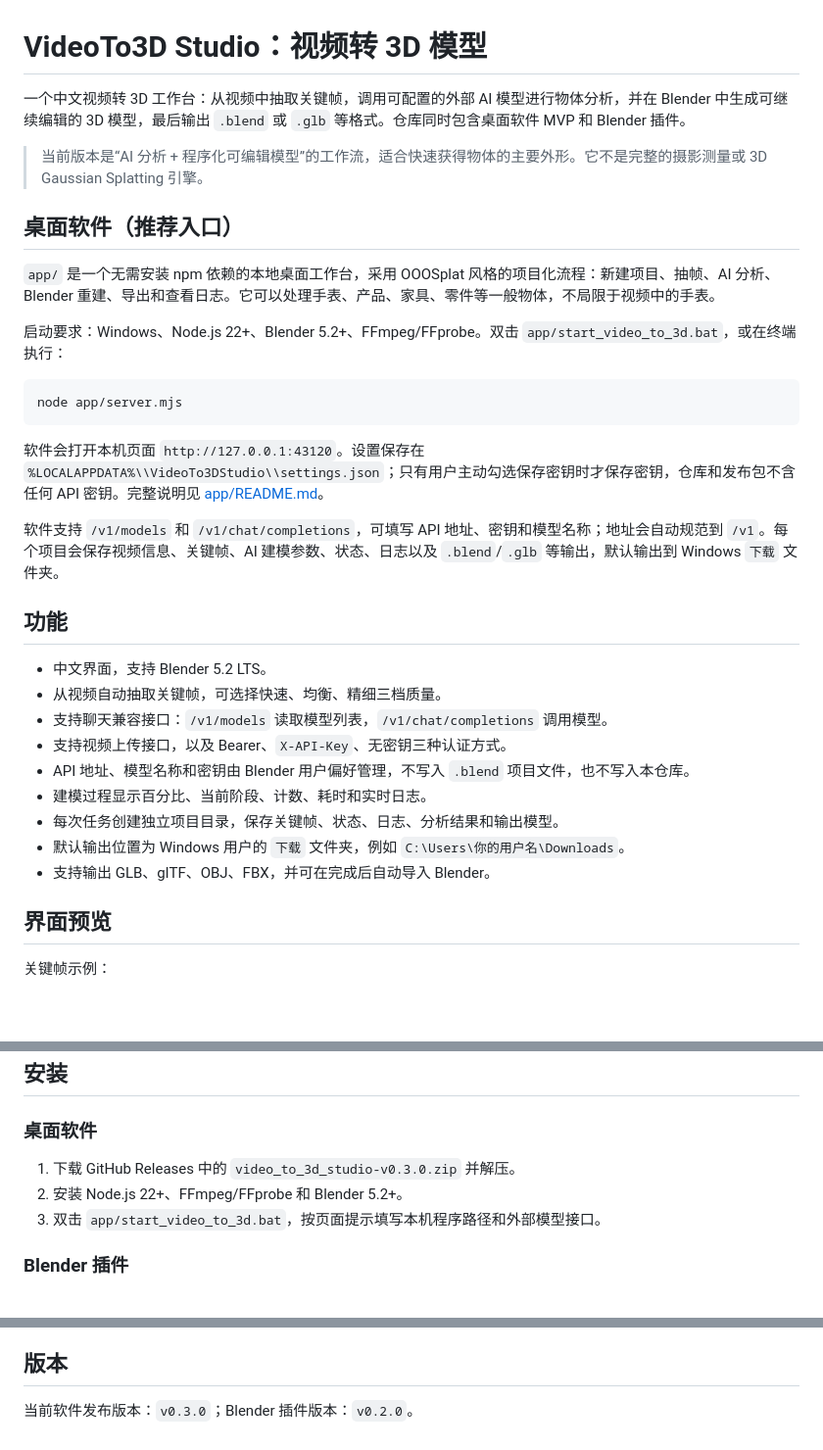
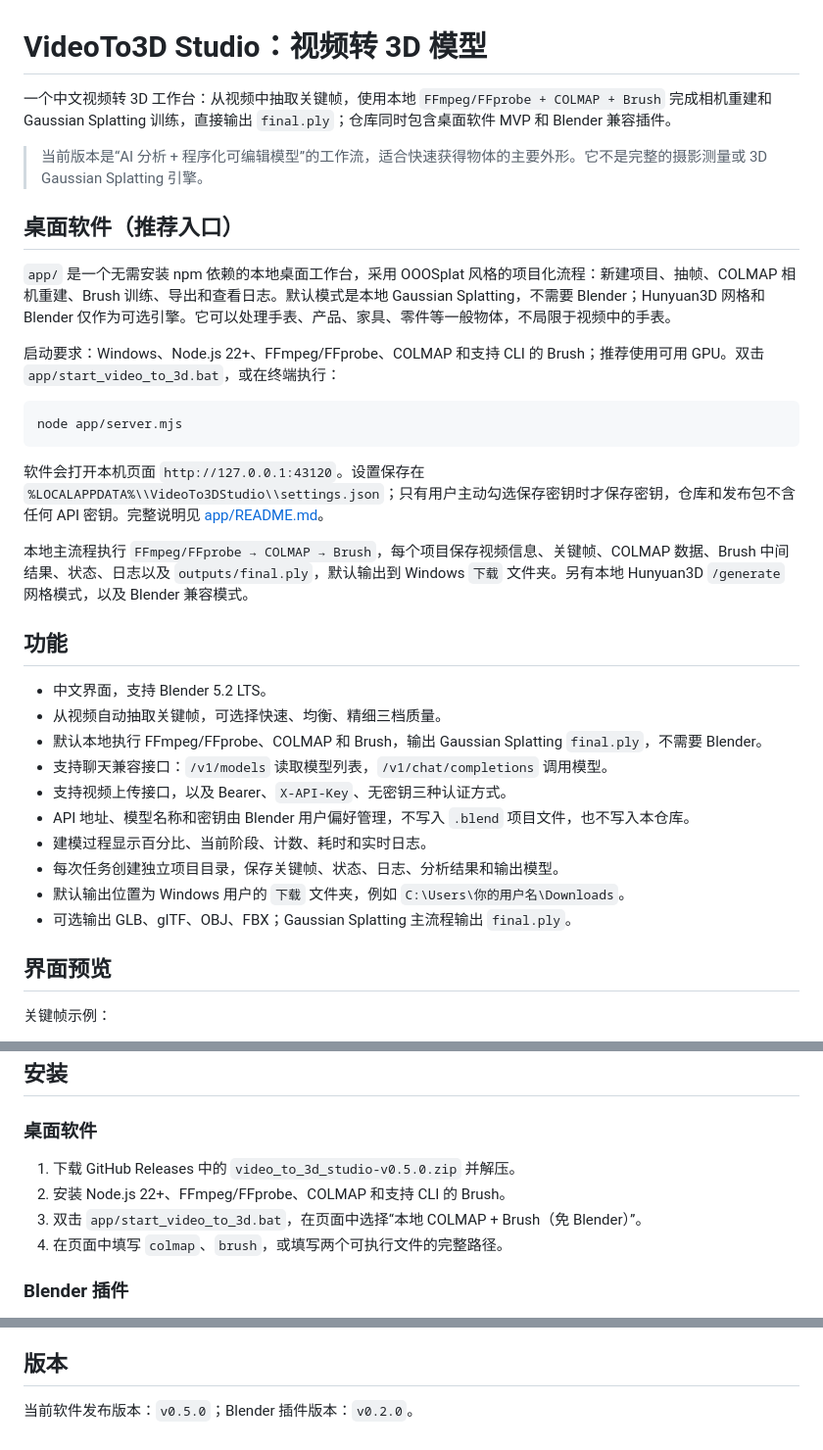
Before and after one commit to dhue5/video-to-3d-zh, a Markdown page: README.md, 3 parts joined by grey strips. Shown at 98% size. Rendered like a GitHub page; blank space fills up the shorter version.

Commit message:
docs: make COLMAP Brush the default workflow
Document the local FFmpeg/FFprobe, COLMAP, and Brush core with no Blender required.

````diff
--- a/README.md
+++ b/README.md
@@ -1,14 +1,14 @@
 # VideoTo3D Studio：视频转 3D 模型
 
-一个中文视频转 3D 工作台：从视频中抽取关键帧，调用可配置的外部 AI 模型进行物体分析，并在 Blender 中生成可继续编辑的 3D 模型，最后输出 `.blend` 或 `.glb` 等格式。仓库同时包含桌面软件 MVP 和 Blender 插件。
+一个中文视频转 3D 工作台：从视频中抽取关键帧，使用本地 `FFmpeg/FFprobe + COLMAP + Brush` 完成相机重建和 Gaussian Splatting 训练，直接输出 `final.ply`；仓库同时包含桌面软件 MVP 和 Blender 兼容插件。
 
 > 当前版本是“AI 分析 + 程序化可编辑模型”的工作流，适合快速获得物体的主要外形。它不是完整的摄影测量或 3D Gaussian Splatting 引擎。
 
 ## 桌面软件（推荐入口）
 
-`app/` 是一个无需安装 npm 依赖的本地桌面工作台，采用 OOOSplat 风格的项目化流程：新建项目、抽帧、AI 分析、Blender 重建、导出和查看日志。它可以处理手表、产品、家具、零件等一般物体，不局限于视频中的手表。
+`app/` 是一个无需安装 npm 依赖的本地桌面工作台，采用 OOOSplat 风格的项目化流程：新建项目、抽帧、COLMAP 相机重建、Brush 训练、导出和查看日志。默认模式是本地 Gaussian Splatting，不需要 Blender；Hunyuan3D 网格和 Blender 仅作为可选引擎。它可以处理手表、产品、家具、零件等一般物体，不局限于视频中的手表。
 
-启动要求：Windows、Node.js 22+、Blender 5.2+、FFmpeg/FFprobe。双击 `app/start_video_to_3d.bat`，或在终端执行：
+启动要求：Windows、Node.js 22+、FFmpeg/FFprobe、COLMAP 和支持 CLI 的 Brush；推荐使用可用 GPU。双击 `app/start_video_to_3d.bat`，或在终端执行：
 
 ```powershell
 node app/server.mjs
@@ -16,19 +16,20 @@ node app/server.mjs
 
 软件会打开本机页面 `http://127.0.0.1:43120`。设置保存在 `%LOCALAPPDATA%\\VideoTo3DStudio\\settings.json`；只有用户主动勾选保存密钥时才保存密钥，仓库和发布包不含任何 API 密钥。完整说明见 [app/README.md](app/README.md)。
 
-软件支持 `/v1/models` 和 `/v1/chat/completions`，可填写 API 地址、密钥和模型名称；地址会自动规范到 `/v1`。每个项目会保存视频信息、关键帧、AI 建模参数、状态、日志以及 `.blend`/`.glb` 等输出，默认输出到 Windows `下载` 文件夹。
+本地主流程执行 `FFmpeg/FFprobe → COLMAP → Brush`，每个项目保存视频信息、关键帧、COLMAP 数据、Brush 中间结果、状态、日志以及 `outputs/final.ply`，默认输出到 Windows `下载` 文件夹。另有本地 Hunyuan3D `/generate` 网格模式，以及 Blender 兼容模式。
 
 ## 功能
 
 - 中文界面，支持 Blender 5.2 LTS。
 - 从视频自动抽取关键帧，可选择快速、均衡、精细三档质量。
+- 默认本地执行 FFmpeg/FFprobe、COLMAP 和 Brush，输出 Gaussian Splatting `final.ply`，不需要 Blender。
 - 支持聊天兼容接口：`/v1/models` 读取模型列表，`/v1/chat/completions` 调用模型。
 - 支持视频上传接口，以及 Bearer、`X-API-Key`、无密钥三种认证方式。
 - API 地址、模型名称和密钥由 Blender 用户偏好管理，不写入 `.blend` 项目文件，也不写入本仓库。
 - 建模过程显示百分比、当前阶段、计数、耗时和实时日志。
 - 每次任务创建独立项目目录，保存关键帧、状态、日志、分析结果和输出模型。
 - 默认输出位置为 Windows 用户的 `下载` 文件夹，例如 `C:\Users\你的用户名\Downloads`。
-- 支持输出 GLB、glTF、OBJ、FBX，并可在完成后自动导入 Blender。
+- 可选输出 GLB、glTF、OBJ、FBX；Gaussian Splatting 主流程输出 `final.ply`。
 
 ## 界面预览
 
@@ -45,9 +46,10 @@ node app/server.mjs
 
 ### 桌面软件
 
-1. 下载 GitHub Releases 中的 `video_to_3d_studio-v0.3.0.zip` 并解压。
-2. 安装 Node.js 22+、FFmpeg/FFprobe 和 Blender 5.2+。
-3. 双击 `app/start_video_to_3d.bat`，按页面提示填写本机程序路径和外部模型接口。
+1. 下载 GitHub Releases 中的 `video_to_3d_studio-v0.5.0.zip` 并解压。
+2. 安装 Node.js 22+、FFmpeg/FFprobe、COLMAP 和支持 CLI 的 Brush。
+3. 双击 `app/start_video_to_3d.bat`，在页面中选择“本地 COLMAP + Brush（免 Blender）”。
+4. 在页面中填写 `colmap`、`brush`，或填写两个可执行文件的完整路径。
 
 ### Blender 插件
 
@@ -131,4 +133,4 @@ node app/server.mjs
 
 ## 版本
 
-当前软件发布版本：`v0.3.0`；Blender 插件版本：`v0.2.0`。
+当前软件发布版本：`v0.5.0`；Blender 插件版本：`v0.2.0`。
````
